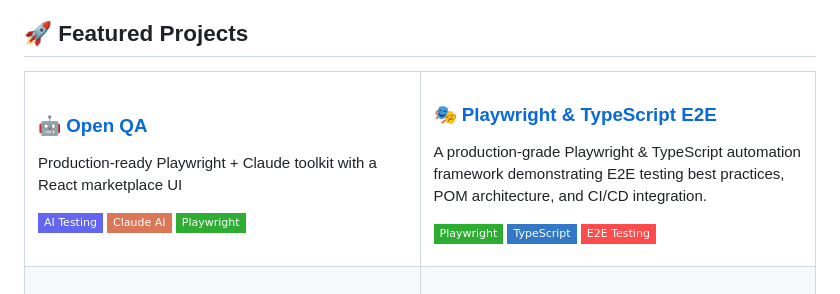
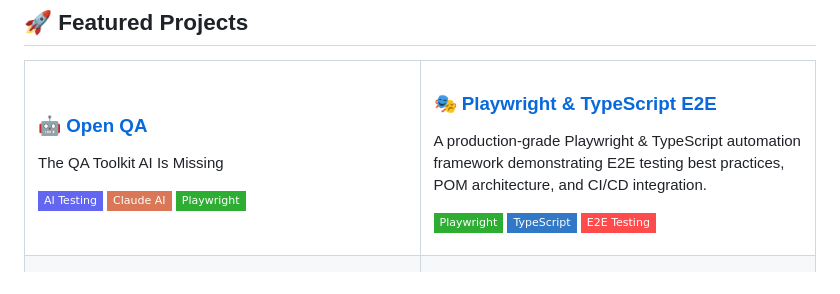
Before and after one commit to MyNameIsEdi/MyNameIsEdi, a Markdown page: README.md, the part around the change. GitHub-like rendering; badges without logos.

Commit message:
Update project description in README.md

```diff
--- a/README.md
+++ b/README.md
@@ -21,7 +21,7 @@
   <tr>
     <td width="50%" valign="top">
       <h3><a href="https://mynameisedi.github.io/open-qa/">🤖 Open QA</a></h3>
-      <p>Production-ready Playwright + Claude toolkit with a React marketplace UI</p>
+      <p>The QA Toolkit AI Is Missing</p>
       <p>
         <img src="https://img.shields.io/badge/AI_Testing-6366F1?style=flat-square" />
         <img src="https://img.shields.io/badge/Claude_AI-D97757?style=flat-square&logo=anthropic&logoColor=white" />
```
